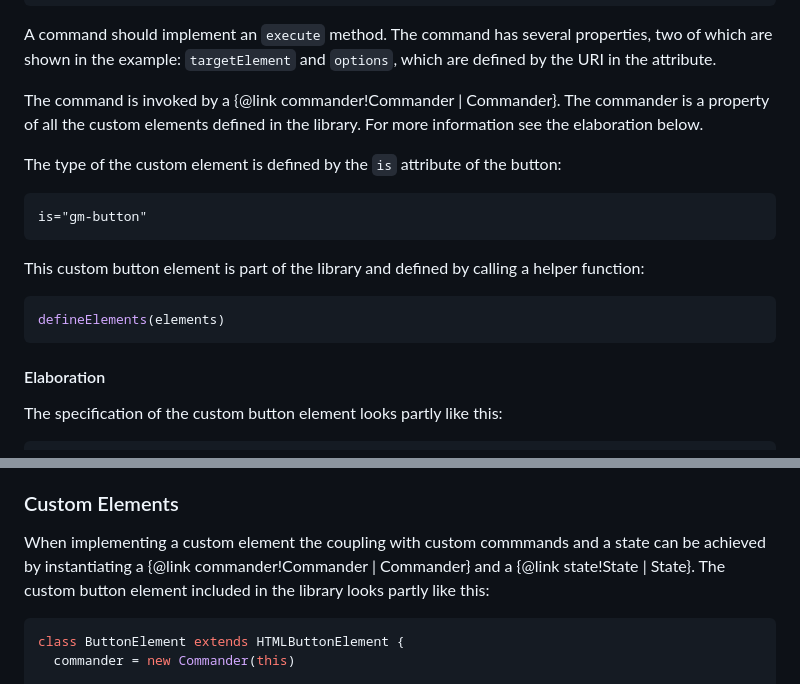
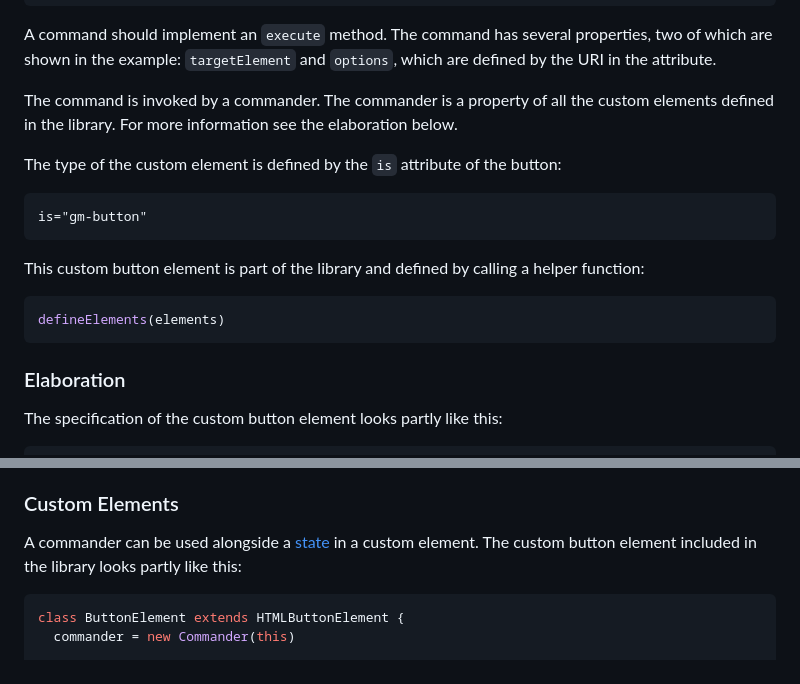
Before and after one commit to genericmedia24/lib, a Markdown page: src/commander/README.md, 2 parts joined by grey strips. Drawn GitHub-style.

````diff
--- a/src/commander/README.md
+++ b/src/commander/README.md
@@ -112,7 +112,7 @@ class ElementSetBackgroundCommand extends Command {
 
 A command should implement an `execute` method. The command has several properties, two of which are shown in the example: `targetElement` and `options`, which are defined by the URI in the attribute.
 
-The command is invoked by a {@link commander!Commander | Commander}. The commander is a property of all the custom elements defined in the library. For more information see the elaboration below.
+The command is invoked by a commander. The commander is a property of all the custom elements defined in the library. For more information see the elaboration below.
 
 The type of the custom element is defined by the `is` attribute of the button:
 
@@ -126,7 +126,7 @@ This custom button element is part of the library and defined by calling a helpe
 defineElements(elements)
 ```
 
-#### Elaboration
+### Elaboration
 
 The specification of the custom button element looks partly like this:
 
@@ -194,7 +194,7 @@ Note the change of the name of the attribute: `data-ofclick` instead of `data-on
 
 ### Custom Elements
 
-When implementing a custom element the coupling with custom commmands and a state can be achieved by instantiating a {@link commander!Commander | Commander} and a {@link state!State | State}. The custom button element included in the library looks partly like this:
+A commander can be used alongside a [state](../state/README.md) in a custom element. The custom button element included in the library looks partly like this:
 
 ```javascript
 class ButtonElement extends HTMLButtonElement {
````
Also changed, not shown: other parts of src/commander/README.md (+2 -2 lines), src/state/README.md (+46 -0 lines).
